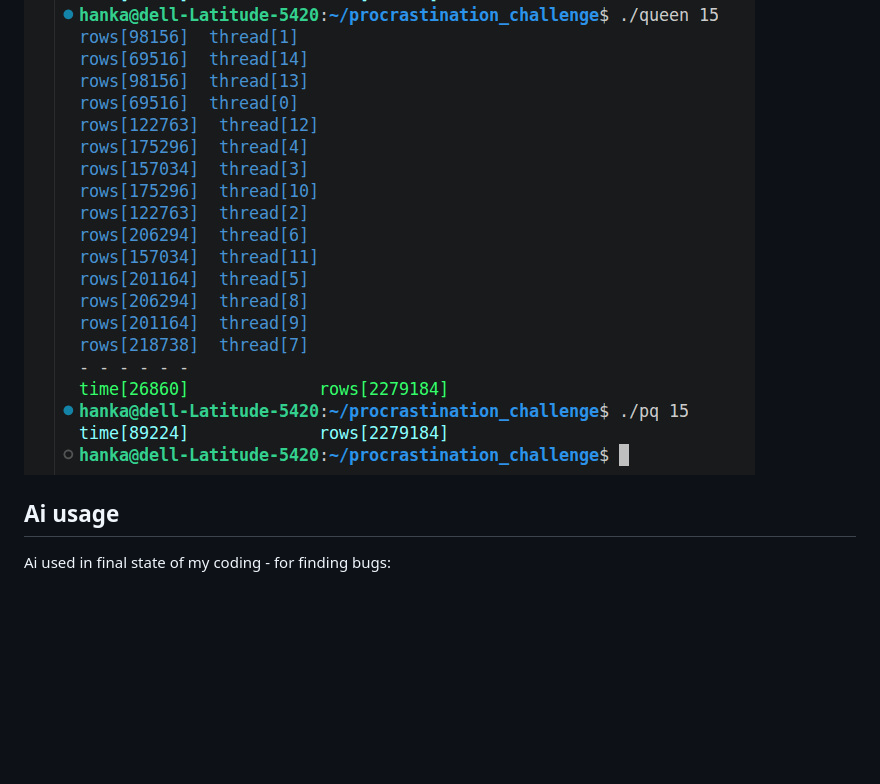
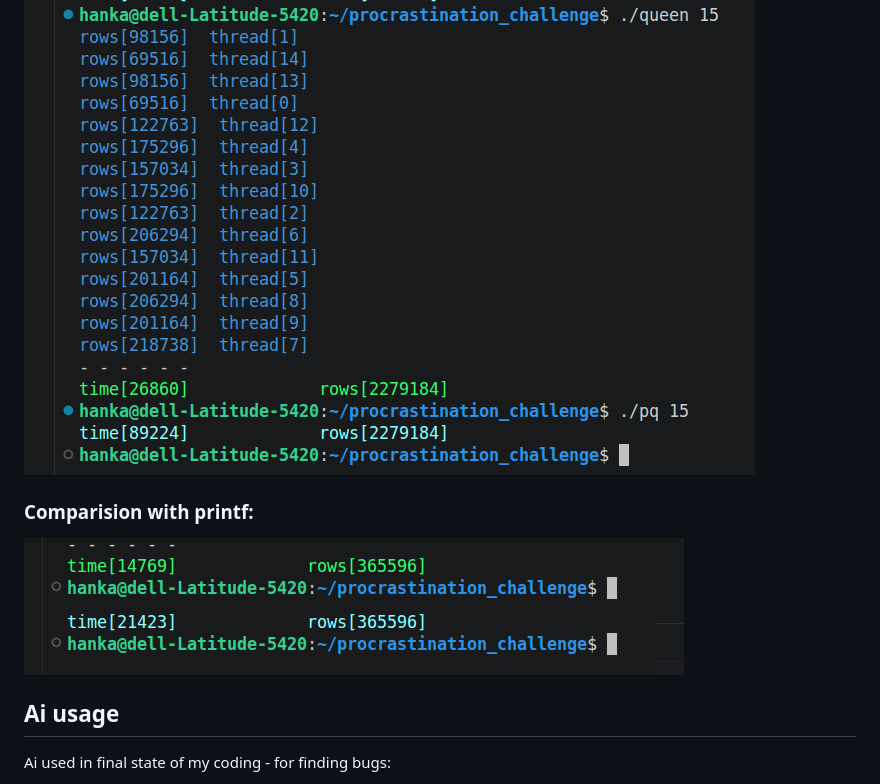
Before and after one commit to hanka023/thread_challenge, a Markdown page: README.md, the part around the change. Drawn GitHub-style; pictures changed too: 14_with_printf.jpg (added); blank space fills up the shorter version.

Commit message:
printf

```diff
--- a/README.md
+++ b/README.md
@@ -52,6 +52,9 @@ writes only computing time + count results, takes a little more time for computi
 
 ![img](queen_15.jpg)
 
+### Comparision with printf:
+
+![img](14_with_printf.jpg)
 
 ## Ai usage
 
```
